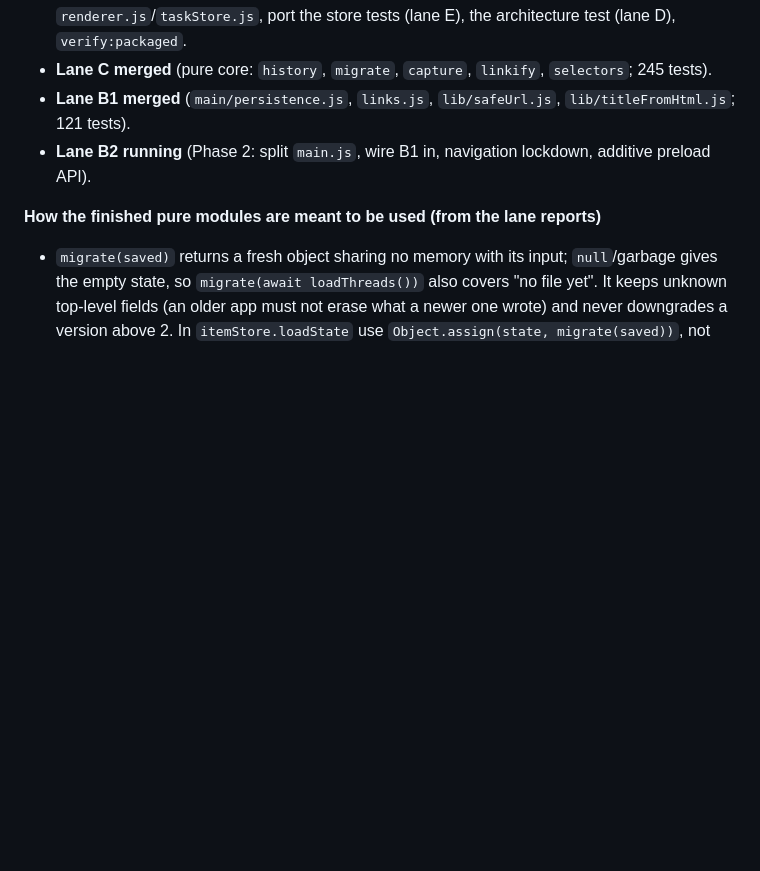
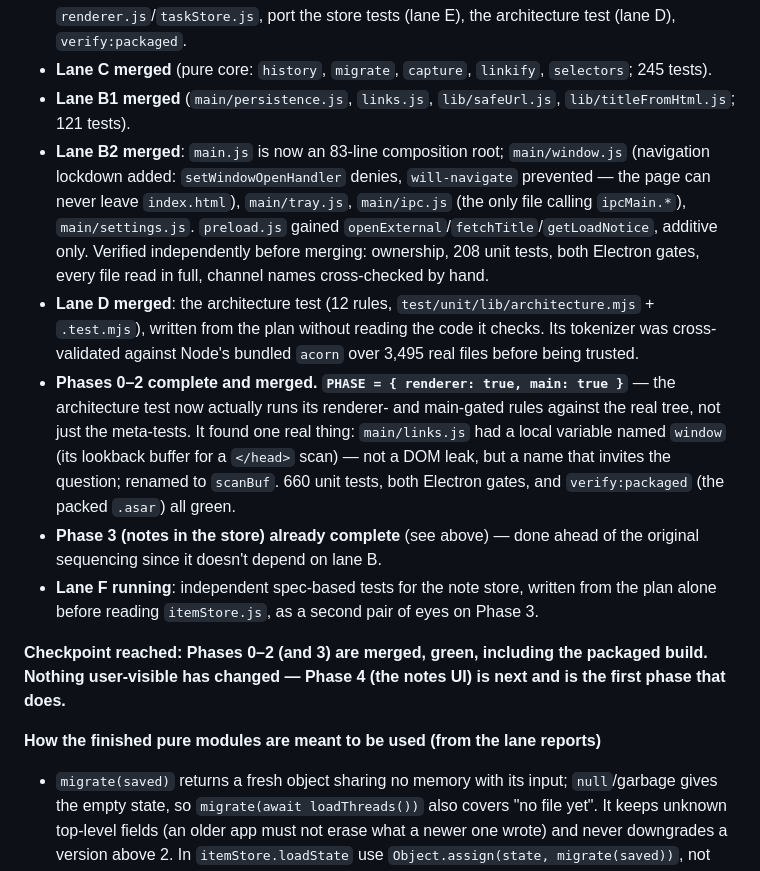
Before and after one commit to ummshivacodes/theblobbysrk, a Markdown page: docs/NOTES-PLAN.md, the part around the change. Rendered like a GitHub page; blank space fills up the shorter version.

```diff
--- a/docs/NOTES-PLAN.md
+++ b/docs/NOTES-PLAN.md
@@ -334,7 +334,13 @@ Kept current so a new session (or a different model) can pick up exactly where t
   store tests (lane E), the architecture test (lane D), `verify:packaged`.
 - **Lane C merged** (pure core: `history`, `migrate`, `capture`, `linkify`, `selectors`; 245 tests).
 - **Lane B1 merged** (`main/persistence.js`, `links.js`, `lib/safeUrl.js`, `lib/titleFromHtml.js`; 121 tests).
-- **Lane B2 running** (Phase 2: split `main.js`, wire B1 in, navigation lockdown, additive preload API).
+- **Lane B2 merged**: `main.js` is now an 83-line composition root; `main/window.js` (navigation lockdown added: `setWindowOpenHandler` denies, `will-navigate` prevented — the page can never leave `index.html`), `main/tray.js`, `main/ipc.js` (the only file calling `ipcMain.*`), `main/settings.js`. `preload.js` gained `openExternal`/`fetchTitle`/`getLoadNotice`, additive only. Verified independently before merging: ownership, 208 unit tests, both Electron gates, every file read in full, channel names cross-checked by hand.
+- **Lane D merged**: the architecture test (12 rules, `test/unit/lib/architecture.mjs` + `.test.mjs`), written from the plan without reading the code it checks. Its tokenizer was cross-validated against Node's bundled `acorn` over 3,495 real files before being trusted.
+- **Phases 0–2 complete and merged. `PHASE = { renderer: true, main: true }`** — the architecture test now actually runs its renderer- and main-gated rules against the real tree, not just the meta-tests. It found one real thing: `main/links.js` had a local variable named `window` (its lookback buffer for a `</head>` scan) — not a DOM leak, but a name that invites the question; renamed to `scanBuf`. 660 unit tests, both Electron gates, and `verify:packaged` (the packed `.asar`) all green.
+- **Phase 3 (notes in the store) already complete** (see above) — done ahead of the original sequencing since it doesn't depend on lane B.
+- **Lane F running**: independent spec-based tests for the note store, written from the plan alone before reading `itemStore.js`, as a second pair of eyes on Phase 3.
+
+**Checkpoint reached: Phases 0–2 (and 3) are merged, green, including the packaged build. Nothing user-visible has changed — Phase 4 (the notes UI) is next and is the first phase that does.**
 
 **How the finished pure modules are meant to be used (from the lane reports)**
 - `migrate(saved)` returns a fresh object sharing no memory with its input; `null`/garbage gives the empty state,
```
Also changed, not shown: README.md (+12 -5 lines).
